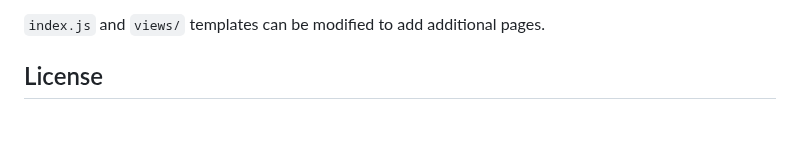
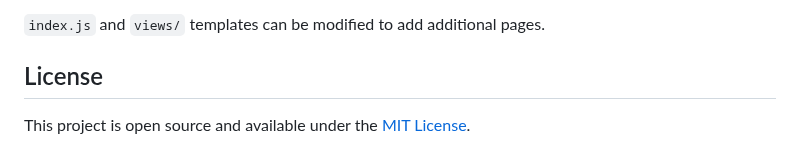
Before and after one commit to AhmadWajid/Chatify, a Markdown page: README.md, the part around the change. Drawn GitHub-style; blank space fills up the shorter version.

```diff
--- a/README.md
+++ b/README.md
@@ -70,3 +70,4 @@
 <p class="whitespace-pre-wrap">The static assets in <code>public/</code> can be customized to change the look and feel.</p>
 <p class="whitespace-pre-wrap"><code>index.js</code> and <code>views/</code> templates can be modified to add additional pages.</p>
 <h2>License</h2>
+<p class="whitespace-pre-wrap">This project is open source and available under the <a href="LICENSE">MIT License</a>.</p>
```
